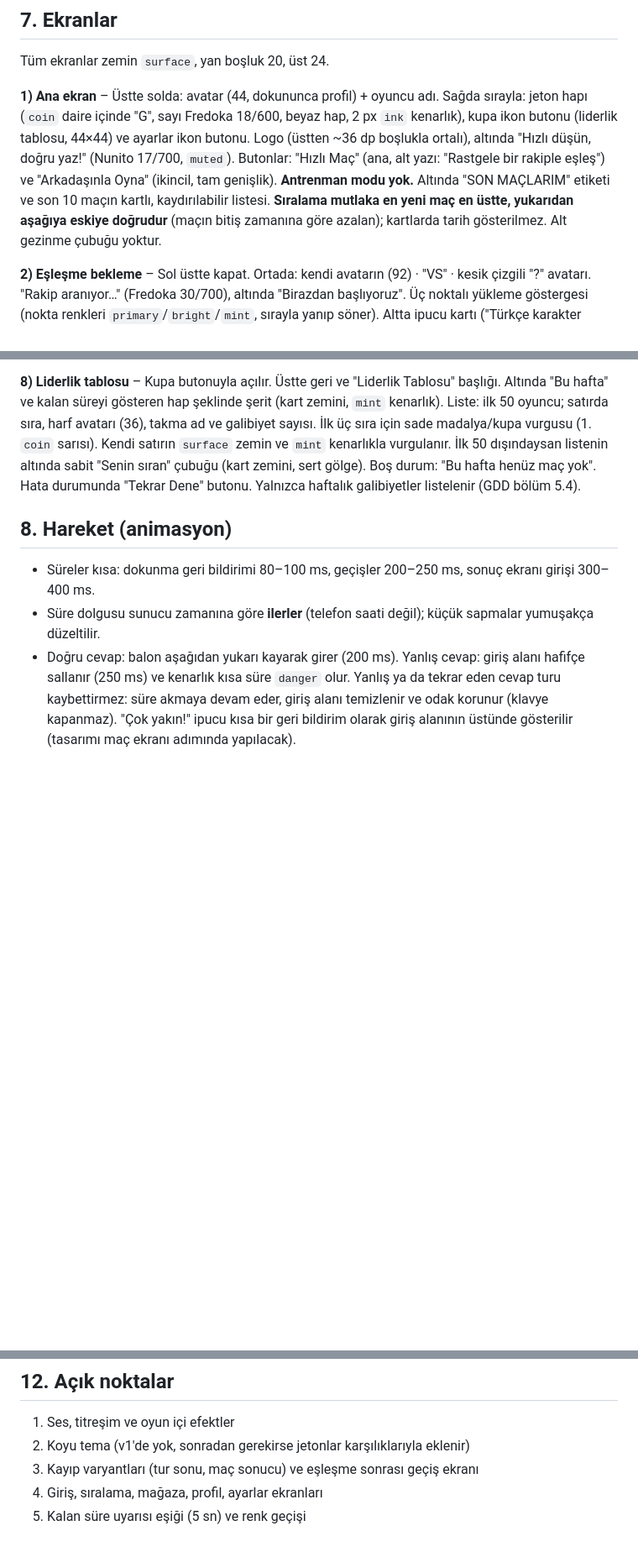
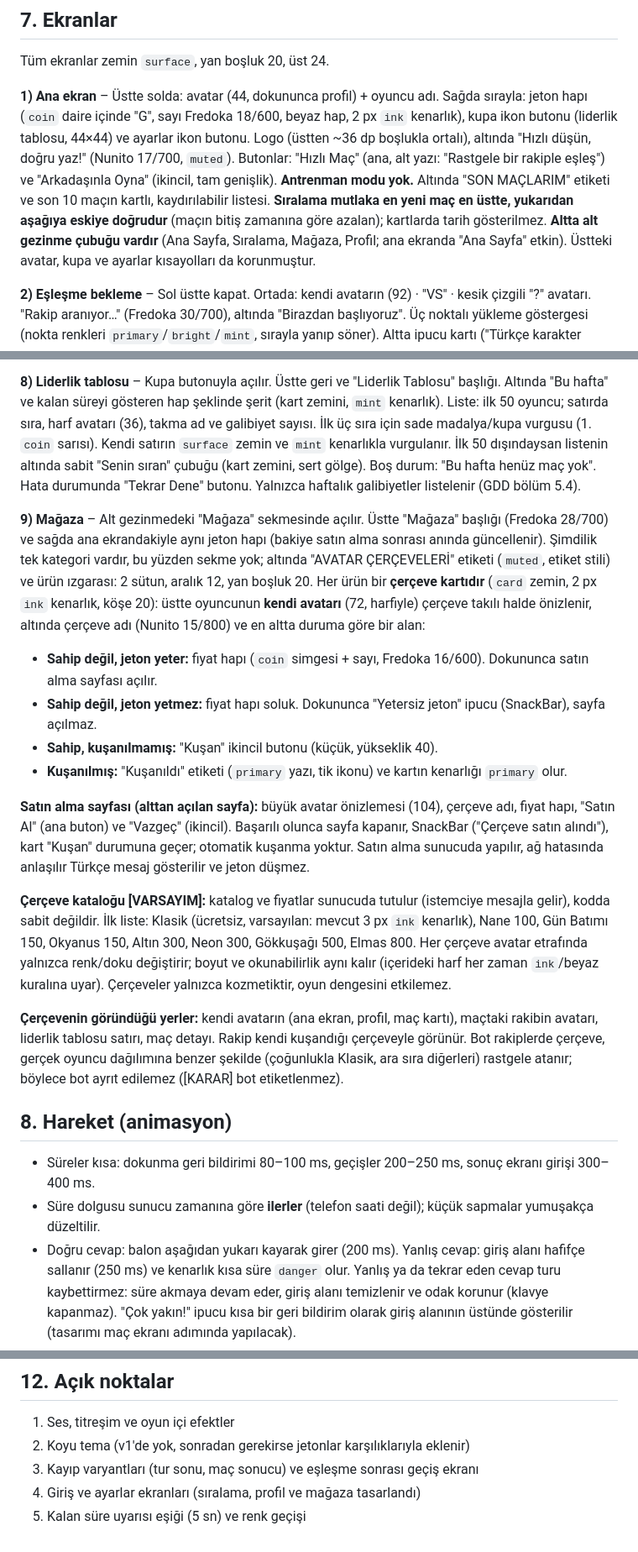
Before and after one commit to RieStudio/KelimeVS, a Markdown page: docs/DESIGN.md, 3 parts joined by grey strips. Shown at 84% size. GitHub-like rendering; blank space fills up the shorter version.

Commit message:
docs: fix bottom navigation note in DESIGN.md

```diff
--- a/docs/DESIGN.md
+++ b/docs/DESIGN.md
@@ -143,7 +143,7 @@ Kodda renkler **tek bir tema dosyasında** tanımlanır. Widget'larda sabit renk
 
 Tüm ekranlar zemin `surface`, yan boşluk 20, üst 24.
 
-**1) Ana ekran** – Üstte solda: avatar (44, dokununca profil) + oyuncu adı. Sağda sırayla: jeton hapı (`coin` daire içinde "G", sayı Fredoka 18/600, beyaz hap, 2 px `ink` kenarlık), kupa ikon butonu (liderlik tablosu, 44×44) ve ayarlar ikon butonu. Logo (üstten ~36 dp boşlukla ortalı), altında "Hızlı düşün, doğru yaz!" (Nunito 17/700, `muted`). Butonlar: "Hızlı Maç" (ana, alt yazı: "Rastgele bir rakiple eşleş") ve "Arkadaşınla Oyna" (ikincil, tam genişlik). **Antrenman modu yok.** Altında "SON MAÇLARIM" etiketi ve son 10 maçın kartlı, kaydırılabilir listesi. **Sıralama mutlaka en yeni maç en üstte, yukarıdan aşağıya eskiye doğrudur** (maçın bitiş zamanına göre azalan); kartlarda tarih gösterilmez.  Alt gezinme çubuğu yoktur.
+**1) Ana ekran** – Üstte solda: avatar (44, dokununca profil) + oyuncu adı. Sağda sırayla: jeton hapı (`coin` daire içinde "G", sayı Fredoka 18/600, beyaz hap, 2 px `ink` kenarlık), kupa ikon butonu (liderlik tablosu, 44×44) ve ayarlar ikon butonu. Logo (üstten ~36 dp boşlukla ortalı), altında "Hızlı düşün, doğru yaz!" (Nunito 17/700, `muted`). Butonlar: "Hızlı Maç" (ana, alt yazı: "Rastgele bir rakiple eşleş") ve "Arkadaşınla Oyna" (ikincil, tam genişlik). **Antrenman modu yok.** Altında "SON MAÇLARIM" etiketi ve son 10 maçın kartlı, kaydırılabilir listesi. **Sıralama mutlaka en yeni maç en üstte, yukarıdan aşağıya eskiye doğrudur** (maçın bitiş zamanına göre azalan); kartlarda tarih gösterilmez.  **Altta alt gezinme çubuğu vardır** (Ana Sayfa, Sıralama, Mağaza, Profil; ana ekranda "Ana Sayfa" etkin). Üstteki avatar, kupa ve ayarlar kısayolları da korunmuştur.
 
 **2) Eşleşme bekleme** – Sol üstte kapat. Ortada: kendi avatarın (92) · "VS" · kesik çizgili "?" avatarı. "Rakip aranıyor…" (Fredoka 30/700), altında "Birazdan başlıyoruz". Üç noktalı yükleme göstergesi (nokta renkleri `primary`/`bright`/`mint`, sırayla yanıp söner). Altta ipucu kartı ("Türkçe karakter kullanmasan da olur…") ve "Vazgeç" butonu.
 
@@ -172,6 +172,18 @@ Henüz çizilmemiş ekranlar (giriş, sıralama, mağaza, profil, ayarlar) ilgil
 **7) Profil** – Ana ekrandaki avatara dokununca açılır. Üstte geri butonu ve "Profil" başlığı. Ortada büyük harf avatarı (takma adın ilk harfi), altında takma ad (Fredoka 22/600) ve "Adı Değiştir" ikincil butonu. Altında hesap kartı: bağlı değilse "Google ile Bağla" ikincil butonu; bağlıysa Google e-postası, onay rozeti ve `dangerSurface`/`dangerText` stilinde "Çıkış Yap". Çıkış ve hesap değiştirme onay diyalogları veri kaybı uyarısı içerir.
 
 **8) Liderlik tablosu** – Kupa butonuyla açılır. Üstte geri ve "Liderlik Tablosu" başlığı. Altında "Bu hafta" ve kalan süreyi gösteren hap şeklinde şerit (kart zemini, `mint` kenarlık). Liste: ilk 50 oyuncu; satırda sıra, harf avatarı (36), takma ad ve galibiyet sayısı. İlk üç sıra için sade madalya/kupa vurgusu (1. `coin` sarısı). Kendi satırın `surface` zemin ve `mint` kenarlıkla vurgulanır. İlk 50 dışındaysan listenin altında sabit "Senin sıran" çubuğu (kart zemini, sert gölge). Boş durum: "Bu hafta henüz maç yok". Hata durumunda "Tekrar Dene" butonu. Yalnızca haftalık galibiyetler listelenir (GDD bölüm 5.4).
+
+**9) Mağaza** – Alt gezinmedeki "Mağaza" sekmesinde açılır. Üstte "Mağaza" başlığı (Fredoka 28/700) ve sağda ana ekrandakiyle aynı jeton hapı (bakiye satın alma sonrası anında güncellenir). Şimdilik tek kategori vardır, bu yüzden sekme yok; altında "AVATAR ÇERÇEVELERİ" etiketi (`muted`, etiket stili) ve ürün ızgarası: 2 sütun, aralık 12, yan boşluk 20. Her ürün bir **çerçeve kartıdır** (`card` zemin, 2 px `ink` kenarlık, köşe 20): üstte oyuncunun **kendi avatarı** (72, harfiyle) çerçeve takılı halde önizlenir, altında çerçeve adı (Nunito 15/800) ve en altta duruma göre bir alan:
+- **Sahip değil, jeton yeter:** fiyat hapı (`coin` simgesi + sayı, Fredoka 16/600). Dokununca satın alma sayfası açılır.
+- **Sahip değil, jeton yetmez:** fiyat hapı soluk. Dokununca "Yetersiz jeton" ipucu (SnackBar), sayfa açılmaz.
+- **Sahip, kuşanılmamış:** "Kuşan" ikincil butonu (küçük, yükseklik 40).
+- **Kuşanılmış:** "Kuşanıldı" etiketi (`primary` yazı, tik ikonu) ve kartın kenarlığı `primary` olur.
+
+**Satın alma sayfası (alttan açılan sayfa):** büyük avatar önizlemesi (104), çerçeve adı, fiyat hapı, "Satın Al" (ana buton) ve "Vazgeç" (ikincil). Başarılı olunca sayfa kapanır, SnackBar ("Çerçeve satın alındı"), kart "Kuşan" durumuna geçer; otomatik kuşanma yoktur. Satın alma sunucuda yapılır, ağ hatasında anlaşılır Türkçe mesaj gösterilir ve jeton düşmez.
+
+**Çerçeve kataloğu [VARSAYIM]:** katalog ve fiyatlar sunucuda tutulur (istemciye mesajla gelir), kodda sabit değildir. İlk liste: Klasik (ücretsiz, varsayılan: mevcut 3 px `ink` kenarlık), Nane 100, Gün Batımı 150, Okyanus 150, Altın 300, Neon 300, Gökkuşağı 500, Elmas 800. Her çerçeve avatar etrafında yalnızca renk/doku değiştirir; boyut ve okunabilirlik aynı kalır (içerideki harf her zaman `ink`/beyaz kuralına uyar). Çerçeveler yalnızca kozmetiktir, oyun dengesini etkilemez.
+
+**Çerçevenin göründüğü yerler:** kendi avatarın (ana ekran, profil, maç kartı), maçtaki rakibin avatarı, liderlik tablosu satırı, maç detayı. Rakip kendi kuşandığı çerçeveyle görünür. Bot rakiplerde çerçeve, gerçek oyuncu dağılımına benzer şekilde (çoğunlukla Klasik, ara sıra diğerleri) rastgele atanır; böylece bot ayrıt edilemez ([KARAR] bot etiketlenmez).
 
 ## 8. Hareket (animasyon)
 
@@ -208,5 +220,5 @@ Henüz çizilmemiş ekranlar (giriş, sıralama, mağaza, profil, ayarlar) ilgil
 1. Ses, titreşim ve oyun içi efektler
 2. Koyu tema (v1'de yok, sonradan gerekirse jetonlar karşılıklarıyla eklenir)
 3. Kayıp varyantları (tur sonu, maç sonucu) ve eşleşme sonrası geçiş ekranı
-4. Giriş, sıralama, mağaza, profil, ayarlar ekranları
+4. Giriş ve ayarlar ekranları (sıralama, profil ve mağaza tasarlandı)
 5. Kalan süre uyarısı eşiği (5 sn) ve renk geçişi
```
